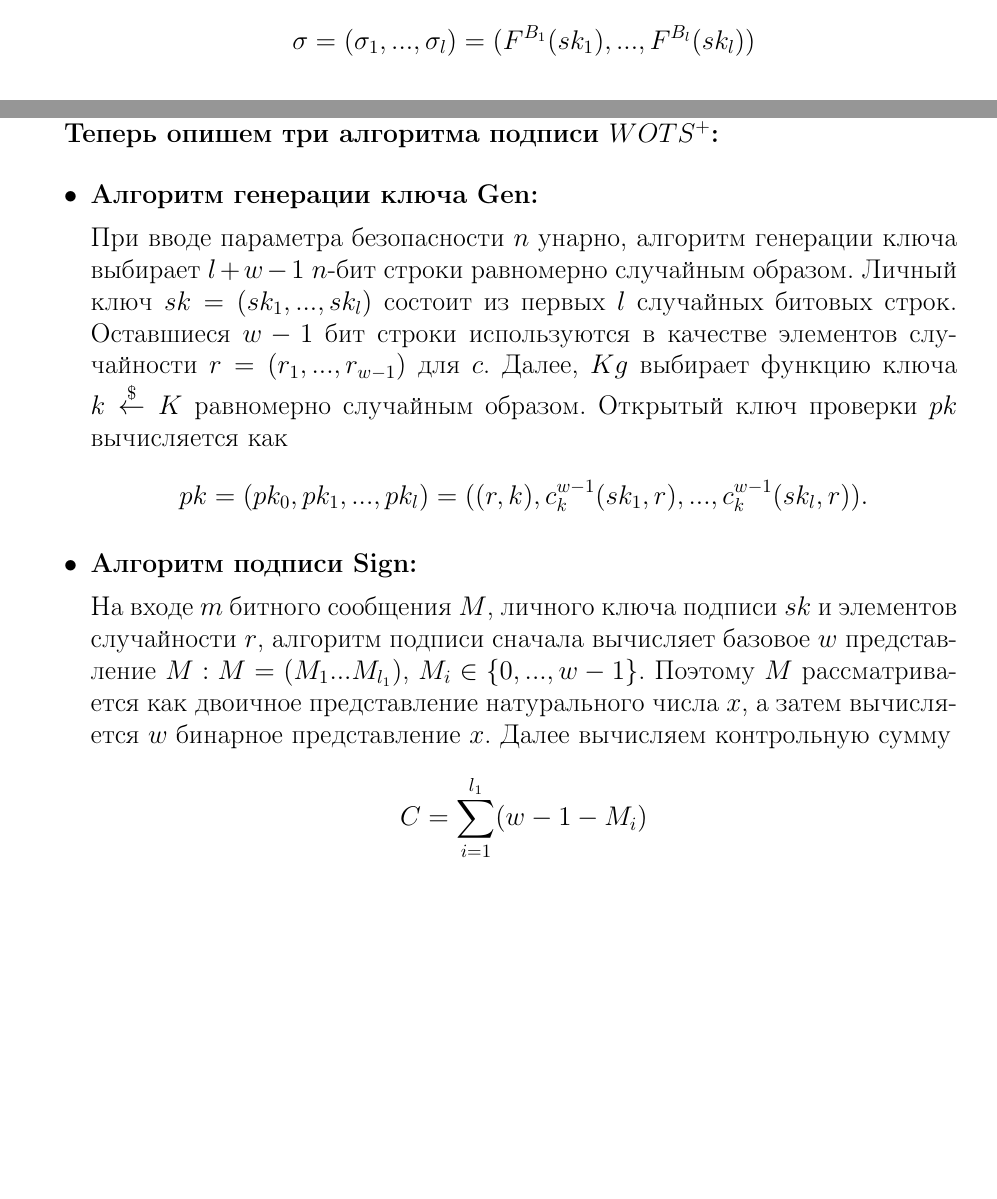
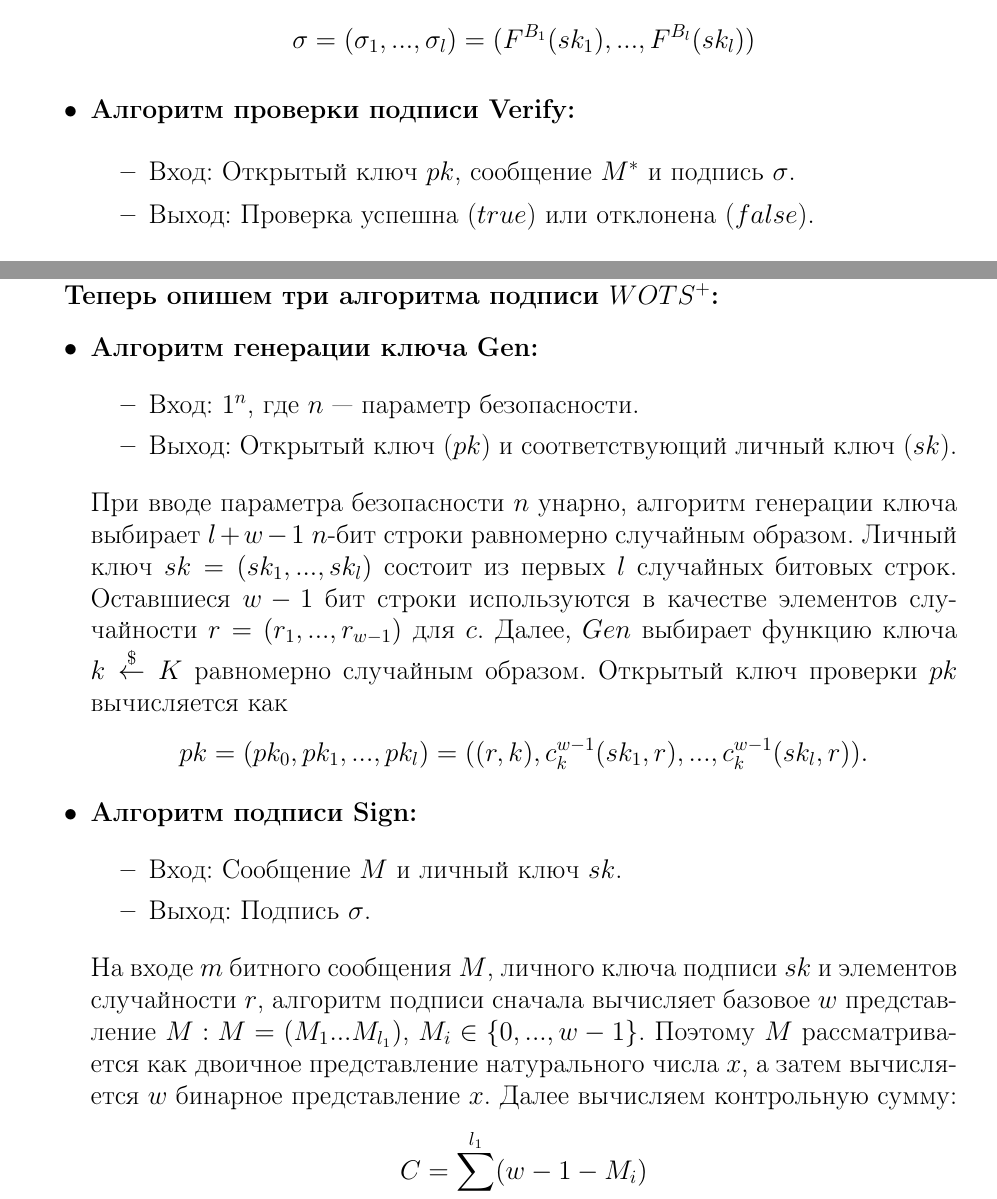
Before and after one commit to Ashes17b/DW, a LaTeX document (docs/src.tex): two parts of pages 5 and 7 of 31 before the commit and two parts of pages 6 and 7 of 32 after it, joined at a grey line, cut so that both start at the same text, the shorter picture padded with empty space. The pictures show the PDF file docs/src.pdf that the author committed with the source.

Commit message:
DW-20: Fix steps algoritms signing

```diff
--- a/docs/src.tex
+++ b/docs/src.tex
@@ -140,10 +140,20 @@ WOTS (Winternitz One-Time Signature) \cite{wots} использует хэш ф
 \begin{itemize}
     \item \textbf{Алгоритм генерации ключей Gen:}
 
+    \begin{itemize}
+        \item Вход: $1^{n}$, где $n$ --- параметр безопасности.
+        \item Выход: Открытый ключ ($pk$) и соответствующий личный ключ ($sk$).
+    \end{itemize}
+
     Алгоритм генерации ключей выбирает $l$ ($n$-битовых блоков) равномерно, случайным образом. Личный ключ $sk = (sk_{1}, ..., sk_{l})$ состоит из этих $l$ блоков случайных битовых строк. Открытый ключ проверки $pk$ вычисляется как
     \[ pk = (pk_{1}, ..., pk_{l}) = (F^{w - 1}(sk_{1}), ..., F^{w - 1}(sk_{l})) \]
 
     \item \textbf{Алгоритм подписи Sign:}
+
+    \begin{itemize}
+        \item Вход: Cообщение $M^{*}$ и личный ключ $sk$.
+        \item Выход: Подпись $\sigma$.
+    \end{itemize}
 
     Сообщение $M^{*}$ длины $m$ и личного ключа подписи $sk$, алгоритм подписи сначала вычисляет базовое $w$ представление
     \[M^{*}: M^{*} = (M^{*}_{1}, ..., M^{*}_{l_{1}}), M^{*}_{i} \in \{0, ..., w - 1\}\]
@@ -151,7 +161,12 @@ WOTS (Winternitz One-Time Signature) \cite{wots} использует хэш ф
     и вычисляет его базовое $w$ представление $C = (C_{1}, ..., C_{l_2})$. Длина базового $w$ представления $C$ не более $l_{2}$, так как $C \leq l_{1}(w - 1)$. Мы задаем $B = (B_{1}, ..., B_{l}) = M^{*} || C$. Подпись вычисляется как
     \[ \sigma = (\sigma_{1}, ..., \sigma_{l}) = (F^{B_1}(sk_{1}), ..., F^{B_l}(sk_{l})) \]
 
-    \item \textbf{Алгоритм проверки Verify:}
+    \item \textbf{Алгоритм проверки подписи Verify:}
+
+    \begin{itemize}
+        \item Вход: Открытый ключ $pk$, сообщение $M^{*}$ и подпись $\sigma$.
+        \item Выход: Проверка успешна ($true$) или отклонена ($false$).
+    \end{itemize}
 
     Сообщение $M^{*}$ длины $m$, подпись $\sigma$ и открытый ключ проверки $pk$, алгоритм проверки сначала вычисляет $B_{i}$, $ 1 \leq i \leq l$, как описано выше. Затем он выполняет следующее сравнение:
     \[ pk = (pk_{1}, ..., pk_{l}) \stackrel{?}= (F^{w - 1 - B_{1}}(\sigma_{1}), ..., (F^{w - 1 - B_{l}}(\sigma_{l})) \]
@@ -184,19 +200,34 @@ $c^{i}_{k}(x, r):$ На входе значения $x \in \{0, 1\}^{n}$, сче
 \begin{itemize}
     \item \textbf{Алгоритм генерации ключа Gen:}
 
-    При вводе параметра безопасности $n$ унарно, алгоритм генерации ключа выбирает $l + w - 1$ $n$-бит строки равномерно случайным образом. Личный ключ $sk = (sk_{1}, ..., sk_{l})$ состоит из первых $l$ случайных битовых строк. Оставшиеся $w - 1$ бит строки используются в качестве элементов случайности $r = (r_{1}, ..., r_{w - 1})$ для $c$. Далее, $Kg$ выбирает функцию ключа $k \stackrel{\$}\leftarrow K$ равномерно случайным образом. Открытый ключ проверки $pk$ вычисляется как
+    \begin{itemize}
+        \item Вход: $1^{n}$, где $n$ --- параметр безопасности.
+        \item Выход: Открытый ключ ($pk$) и соответствующий личный ключ ($sk$).
+    \end{itemize}
+
+    При вводе параметра безопасности $n$ унарно, алгоритм генерации ключа выбирает $l + w - 1$ $n$-бит строки равномерно случайным образом. Личный ключ $sk = (sk_{1}, ..., sk_{l})$ состоит из первых $l$ случайных битовых строк. Оставшиеся $w - 1$ бит строки используются в качестве элементов случайности $r = (r_{1}, ..., r_{w - 1})$ для $c$. Далее, $Gen$ выбирает функцию ключа $k \stackrel{\$}\leftarrow K$ равномерно случайным образом. Открытый ключ проверки $pk$ вычисляется как
     \[ pk = (pk_{0}, pk_{1}, ..., pk_{l}) = ((r, k),c^{w - 1}_{k}(sk_{1},r), ..., c^{w - 1}_{k}(sk_{l}, r)). \]
 
     \item \textbf{Алгоритм подписи Sign:}
 
-    На входе $m$ битного сообщения $M$, личного ключа подписи $sk$ и элементов случайности $r$, алгоритм подписи сначала вычисляет базовое $w$ представление $M: M = (M_{1} . . . M_{l_{1}} )$, $M_{i} \in \{0, ..., w - 1\}$. Поэтому $M$ рассматривается как двоичное представление натурального числа $x$, а затем вычисляется $w$ бинарное представление $x$. Далее вычисляем контрольную сумму
+    \begin{itemize}
+        \item Вход: Cообщение $M$ и личный ключ $sk$.
+        \item Выход: Подпись $\sigma$.
+    \end{itemize}
+
+    На входе $m$ битного сообщения $M$, личного ключа подписи $sk$ и элементов случайности $r$, алгоритм подписи сначала вычисляет базовое $w$ представление $M: M = (M_{1} . . . M_{l_{1}} )$, $M_{i} \in \{0, ..., w - 1\}$. Поэтому $M$ рассматривается как двоичное представление натурального числа $x$, а затем вычисляется $w$ бинарное представление $x$. Далее вычисляем контрольную сумму:
     \[ C = \sum^{l_{1}}_{i = 1}(w - 1 - M_{i}) \]
     и его базовое $w$ представление $C = (C_{1}, ..., C_{l_{2}})$. Длина базового $w$ представления $C$ не более $l_{2}$, так как $C \leq l_{1}(w - 1)$. Мы задаем $B = (b_{1}, ..., b_{l}) = M || C$, конкатенация базовых $w$ представлений $M$ и $C$. Подпись вычисляется как
     \[ \sigma = (\sigma_{1}, ..., \sigma_{l}) = (c^{b_{1}}_{k}(sk_{1},r), ..., c^{b_{l}}_{k}(sk_{l},r)). \]
 
     Обратите внимание, что контрольная сумма гарантирует, что с учетом $b_{i}, 0 < i \leq l$, соответствующего одному сообщению, $b^{*}_{i}$ соответствующий любому другому сообщению включает по крайней мере один $b^{*}_{i} < b_{i}$.
 
-    \item \textbf{Алгоритм проверки Verify:}
+    \item \textbf{Алгоритм проверки подписи Verify:}
+
+    \begin{itemize}
+        \item Вход: Открытый ключ $pk$, сообщение $M$ и подпись $\sigma$.
+        \item Выход: Проверка успешна ($true$) или отклонена ($false$).
+    \end{itemize}
 
     На входе сообщение $M$ двоичной длины $m$, подпись $\sigma$ и открытый ключ $pk$. Алгоритм проверки сначала вычисляет $b_{i}, 1 \leq i \leq l$, как описано выше. Затем он выполняет следующее сравнение:
     \[ pk = (pk_{0}, pk_{1}, ..., pk_{l}) \stackrel{?}{=} ((r,k),c^{w - 1 - b_{1}}_{k}(\sigma_{1}, r_{b_{1} + 1, w - 1}, ..., c^{w - 1 - b_{l}}_{k}(\sigma_{l}, r_{b_{l} + 1, w - 1}))\]
@@ -376,7 +407,10 @@ Gravity-SPHINCS наследует некоторые параметры от SP
 \begin{itemize}
     \item \textbf{Алгоритм генерации ключей Gen:}
 
-    $KG$ получает на вход $2n$ случайных бит и на выходе получаем личный ключ $sk \in B^{2}_{n}$, и открытый ключ $pk \in B_{n}$.
+    \begin{itemize}
+        \item Вход: $2n$ случайных бит, где $n$ --- параметр безопасности.
+        \item Выход: Личный ключ $sk \in B^{2}_{n}$, и открытый ключ $pk \in B_{n}$.
+        \item Шаги:
 
         \begin{enumerate}
             \item Генерация личного ключа из $2n$ случайных бит:
@@ -395,3 +431,5 @@ Gravity-SPHINCS наследует некоторые параметры от SP
+        \item Выход: Подпись $\sigma$.
+        \item Шаги:
 
         \begin{enumerate}
             \item Вычисляем $s \leftarrow H(salt, m)$.
```
Also changed, not shown: docs/src.pdf, docs/src.tex (28 more changed lines). Lines whose indentation alone changed are shown as unchanged.
